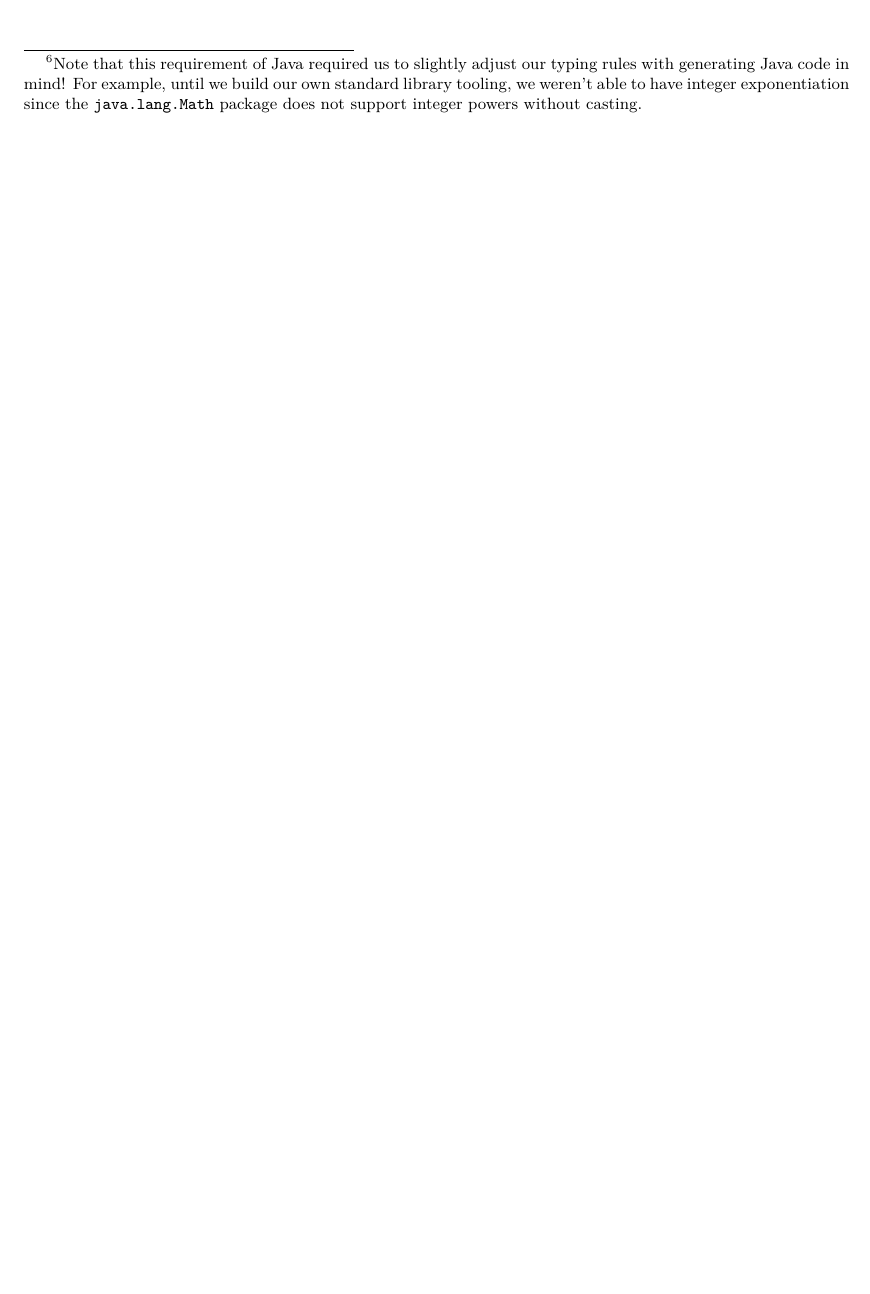
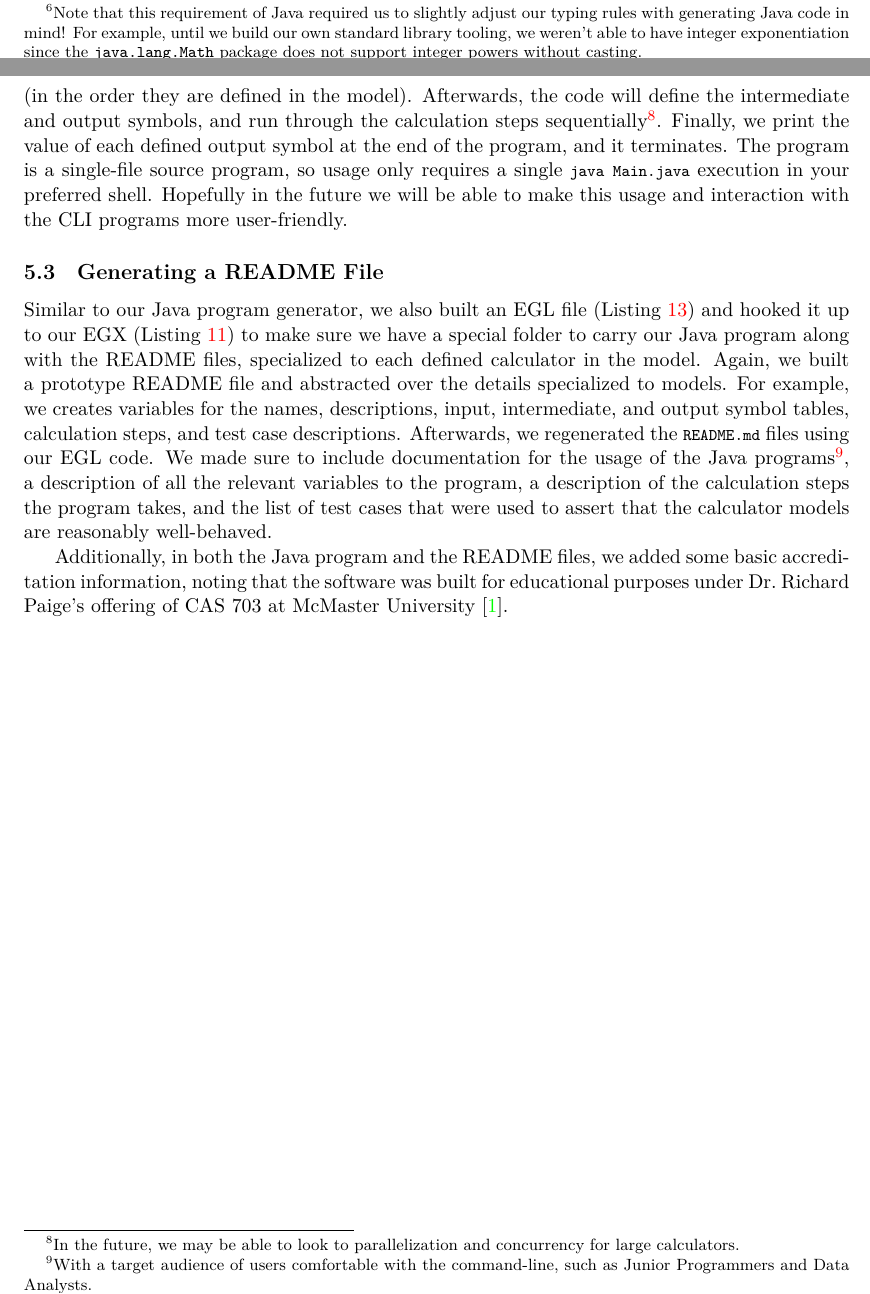
Before and after one commit to balacij/cas-703-project, a LaTeX document (write-up/write-up.tex): part of page 8 of 22 before the commit and two parts of pages 8 and 9 of 23 after it, the two joined at a grey line, cut so that both start at the same text, the shorter picture padded with empty space. Compiled offline with XeLaTeX.

Commit message:
Continue writing the EGL section

```diff
--- a/write-up/write-up.tex
+++ b/write-up/write-up.tex
@@ -435,5 +474,37 @@ to orchestrate their usage.
+introductory message and then immediately prompt users for the inputs (in the
+order they are defined in the model). Afterwards, the code will define the
+intermediate and output symbols, and run through the calculation steps
+sequentially\footnote{In the future, we may be able to look to parallelization
+and concurrency for large calculators.}. Finally, we print the value of each
+defined output symbol at the end of the program, and it terminates. The program
+is a single-file source program, so usage only requires a single
+\lstinline{java Main.java} execution in your preferred shell. Hopefully in the
+future we will be able to make this usage and interaction with the CLI programs
+more user-friendly.
+
 \subsection{Generating a README File}
 \label{sec:model-management-operations:subsec:generating-a-readme-file}
+
+Similar to our Java program generator, we also built an EGL file
+(\Cref{lst:readme-generation-egl}) and hooked it up to our EGX
+(\Cref{lst:egl-co-ordination}) to make sure we have a special folder to carry
+our Java program along with the README files, specialized to each defined
+calculator in the model. Again, we built a prototype README file and abstracted
+over the details specialized to models. For example, we creates variables for
+the names, descriptions, input, intermediate, and output symbol tables,
+calculation steps, and test case descriptions. Afterwards, we regenerated the
+\lstinline{README.md} files using our EGL code. We made sure to include
+documentation for the usage of the Java programs\footnote{With a target audience
+of users comfortable with the command-line, such as Junior Programmers and Data
+Analysts.}, a description of all the relevant variables to the program, a
+description of the calculation steps the program takes, and the list of test
+cases that were used to assert that the calculator models are reasonably
+well-behaved.
+
+Additionally, in both the Java program and the README files, we added some basic
+accreditation information, noting that the software was built for educational
+purposes under Dr.~Richard Paige's offering of CAS 703 at McMaster
+University~\cite{Paige7032023}.
 
 \newpage{}
 
```
Also changed, not shown: write-up/write-up.tex (39 more changed lines), 1 other file.
